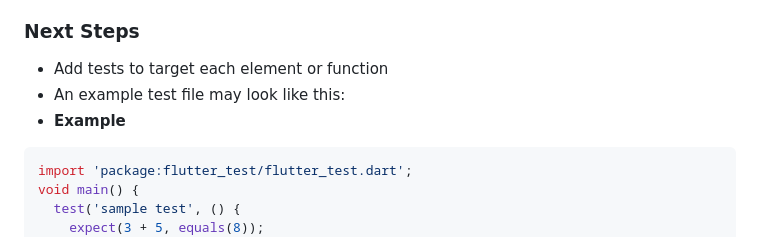
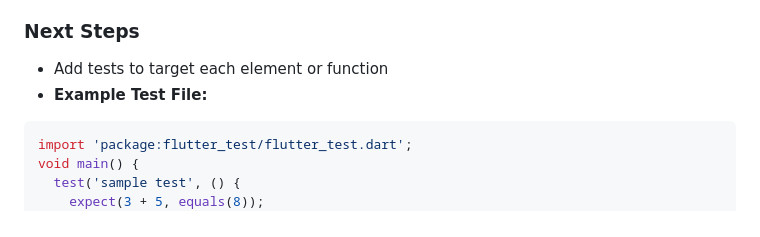
Before and after one commit to yonasnat/tapin-uw, a Markdown page: Developer_Guide.md, the part around the change. GitHub-like rendering.

````diff
--- a/Developer_Guide.md
+++ b/Developer_Guide.md
@@ -86,8 +86,7 @@ npm test
 - Create a void main() method {}
 ### Next Steps
 - Add tests to target each element or function
-- An example test file may look like this:
-- **Example**
+- **Example Test File:**
 ```bash
 import 'package:flutter_test/flutter_test.dart';
 void main() {
````
